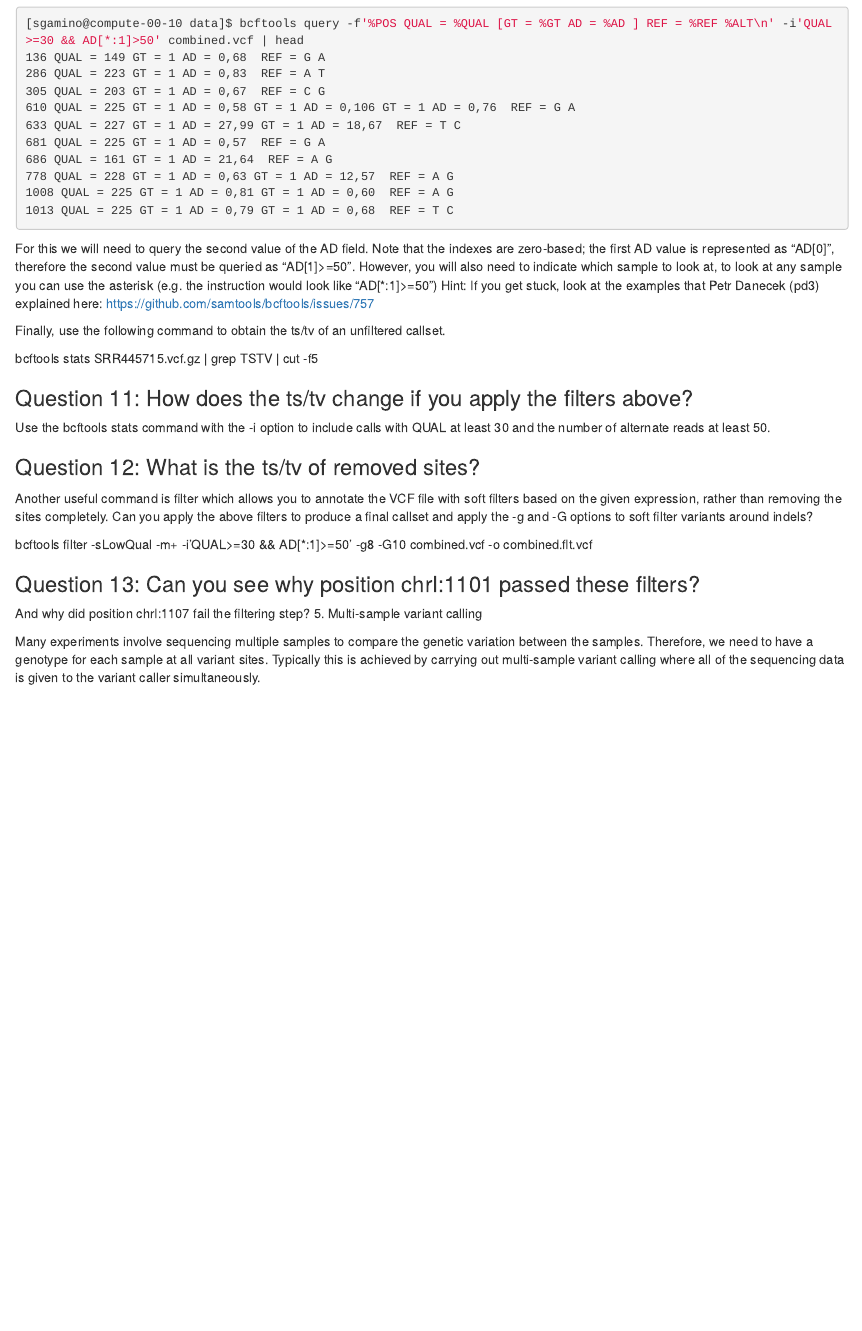
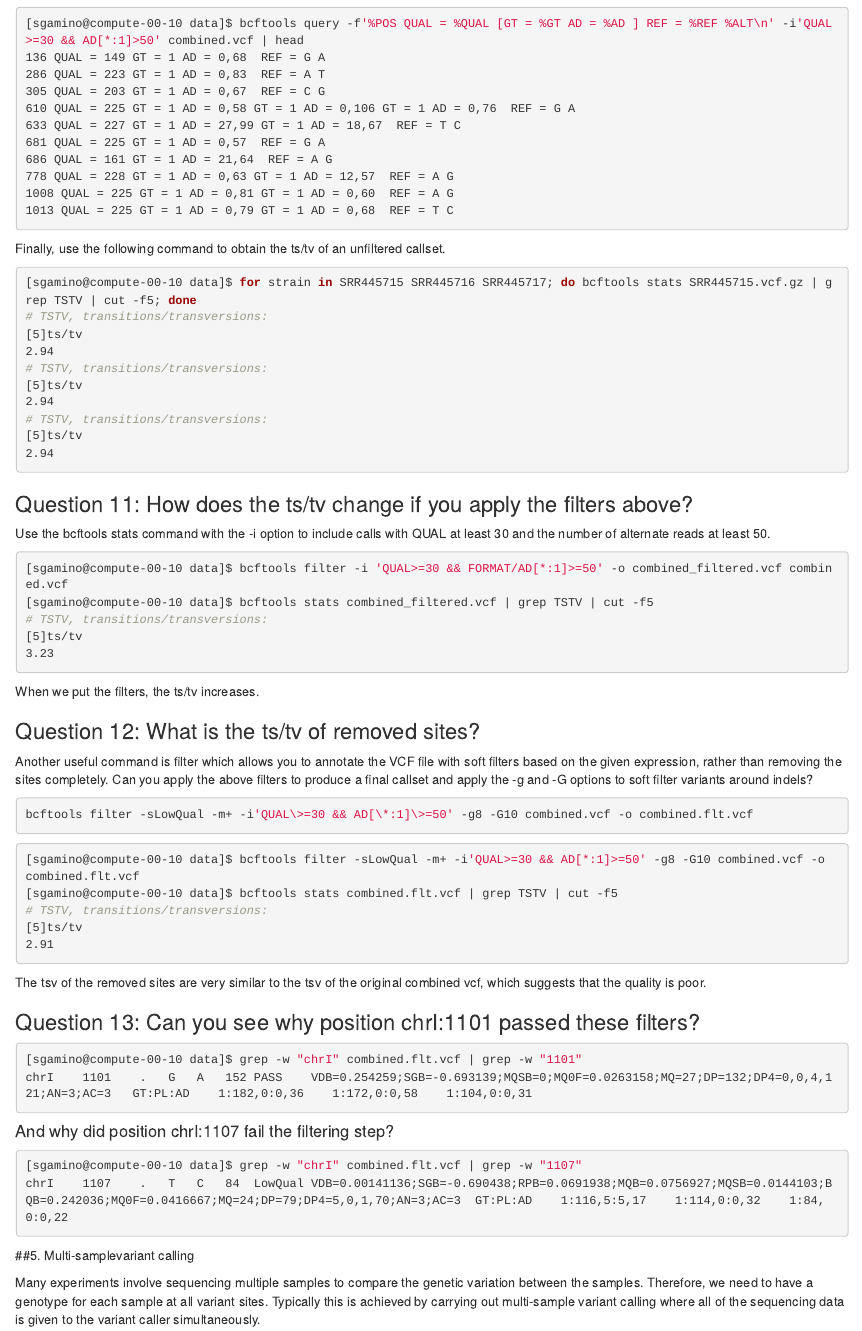
Before and after one commit to ghobi20/Variant-Calling, an R Markdown document (Variant_calling.Rmd): the page in a window 1100 px wide, from 7540 px down before the commit and from 7630 px down after it, so that both start at the same text. Rendered offline with R 4.5, knitr and Pandoc, with nearby package versions; long lines of code are wrapped.

Commit message:
Respondí más preguntas

````diff
--- a/Variant_calling.Rmd
+++ b/Variant_calling.Rmd
@@ -491,24 +500,36 @@ No, they are no loger present. Either due that the quality is less than 30 or we
 1013 QUAL = 225 GT = 1 AD = 0,79 GT = 1 AD = 0,68  REF = T C
 ```
 
-
-For this we will need to query the second
-value of the AD field. Note that the indexes are zero-based; the first
-AD value is represented as “AD[0]”, therefore the second value must be
-queried as “AD[1]\>=50”. However, you will also need to indicate which
-sample to look at, to look at any sample you can use the asterisk (e.g.
-the instruction would look like “AD[\*:1]\>=50”) Hint: If you get stuck,
-look at the examples that Petr Danecek (pd3) explained here:
-<https://github.com/samtools/bcftools/issues/757>
-
 Finally, use the following command to obtain the ts/tv of an unfiltered
 callset.
 
-bcftools stats SRR445715.vcf.gz \| grep TSTV \| cut -f5
+```{bash, eval = F}
+[sgamino@compute-00-10 data]$ for strain in SRR445715 SRR445716 SRR445717; do bcftools stats SRR445715.vcf.gz | grep TSTV | cut -f5; done
+# TSTV, transitions/transversions:
+[5]ts/tv
+2.94
+# TSTV, transitions/transversions:
+[5]ts/tv
+2.94
+# TSTV, transitions/transversions:
+[5]ts/tv
+2.94
+```
 
 ### Question 11: How does the ts/tv change if you apply the filters above?
 Use the bcftools stats command with the -i option to include calls with
 QUAL at least 30 and the number of alternate reads at least 50.
+
+```{bash, eval = F}
+[sgamino@compute-00-10 data]$ bcftools filter -i 'QUAL>=30 && FORMAT/AD[*:1]>=50' -o combined_filtered.vcf combined.vcf
+[sgamino@compute-00-10 data]$ bcftools stats combined_filtered.vcf | grep TSTV | cut -f5
+# TSTV, transitions/transversions:
+[5]ts/tv
+3.23
+
+```
+
+When we put the filters, the ts/tv increases.
 
 ### Question 12: What is the ts/tv of removed sites?
 
@@ -518,12 +539,35 @@ removing the sites completely. Can you apply the above filters to
 produce a final callset and apply the -g and -G options to soft filter
 variants around indels?
 
-bcftools filter -sLowQual -m+ -i'QUAL\>=30 && AD[\*:1]\>=50' -g8 -G10
-combined.vcf -o combined.flt.vcf
+```{bash, eval = F}
+bcftools filter -sLowQual -m+ -i'QUAL\>=30 && AD[\*:1]\>=50' -g8 -G10 combined.vcf -o combined.flt.vcf
+```
+
+```{bash, eval = F}
+[sgamino@compute-00-10 data]$ bcftools filter -sLowQual -m+ -i'QUAL>=30 && AD[*:1]>=50' -g8 -G10 combined.vcf -o combined.flt.vcf
+[sgamino@compute-00-10 data]$ bcftools stats combined.flt.vcf | grep TSTV | cut -f5
+# TSTV, transitions/transversions:
+[5]ts/tv
+2.91
+```
+
+The tsv of the removed sites are very similar to the tsv of the original combined vcf, which suggests that the quality is poor.
 
 ### Question 13: Can you see why position chrI:1101 passed these filters?
-And why did position chrI:1107 fail the filtering step? 5. Multi-sample
-variant calling
+
+```{bash, eval = F}
+[sgamino@compute-00-10 data]$ grep -w "chrI" combined.flt.vcf | grep -w "1101"
+chrI	1101	.	G	A	152	PASS	VDB=0.254259;SGB=-0.693139;MQSB=0;MQ0F=0.0263158;MQ=27;DP=132;DP4=0,0,4,121;AN=3;AC=3	GT:PL:AD	1:182,0:0,36	1:172,0:0,58	1:104,0:0,31
+```
+
+#### And why did position chrI:1107 fail the filtering step?
+
+```{bash, eval = F}
+[sgamino@compute-00-10 data]$ grep -w "chrI" combined.flt.vcf | grep -w "1107"
+chrI	1107	.	T	C	84	LowQual	VDB=0.00141136;SGB=-0.690438;RPB=0.0691938;MQB=0.0756927;MQSB=0.0144103;BQB=0.242036;MQ0F=0.0416667;MQ=24;DP=79;DP4=5,0,1,70;AN=3;AC=3	GT:PL:AD	1:116,5:5,17	1:114,0:0,32	1:84,0:0,22
+```
+
+##5. Multi-samplevariant calling
 
 Many experiments involve sequencing multiple samples to compare the
 genetic variation between the samples. Therefore, we need to have a
````
Also changed, not shown: Variant_calling.Rmd (23 more changed lines).
